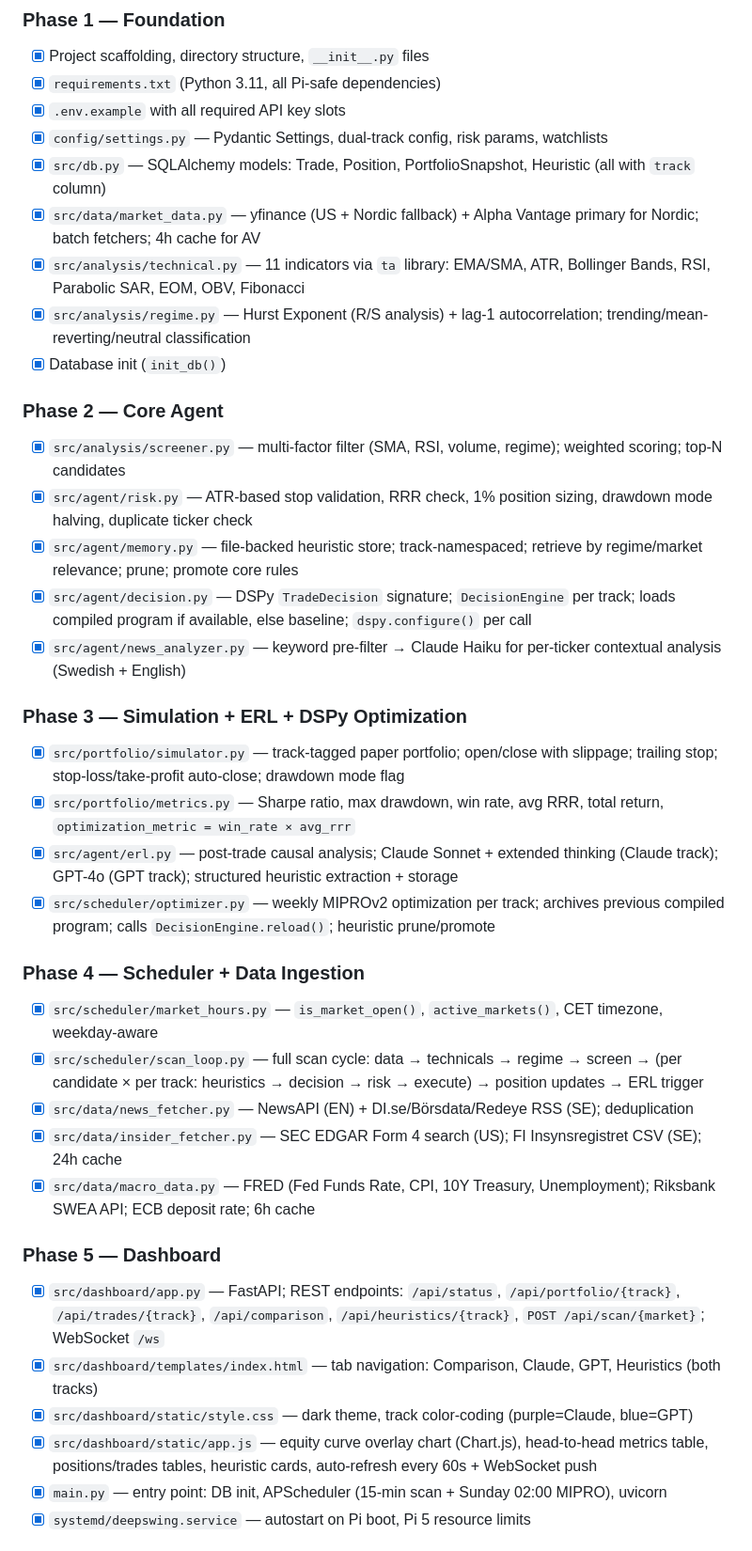
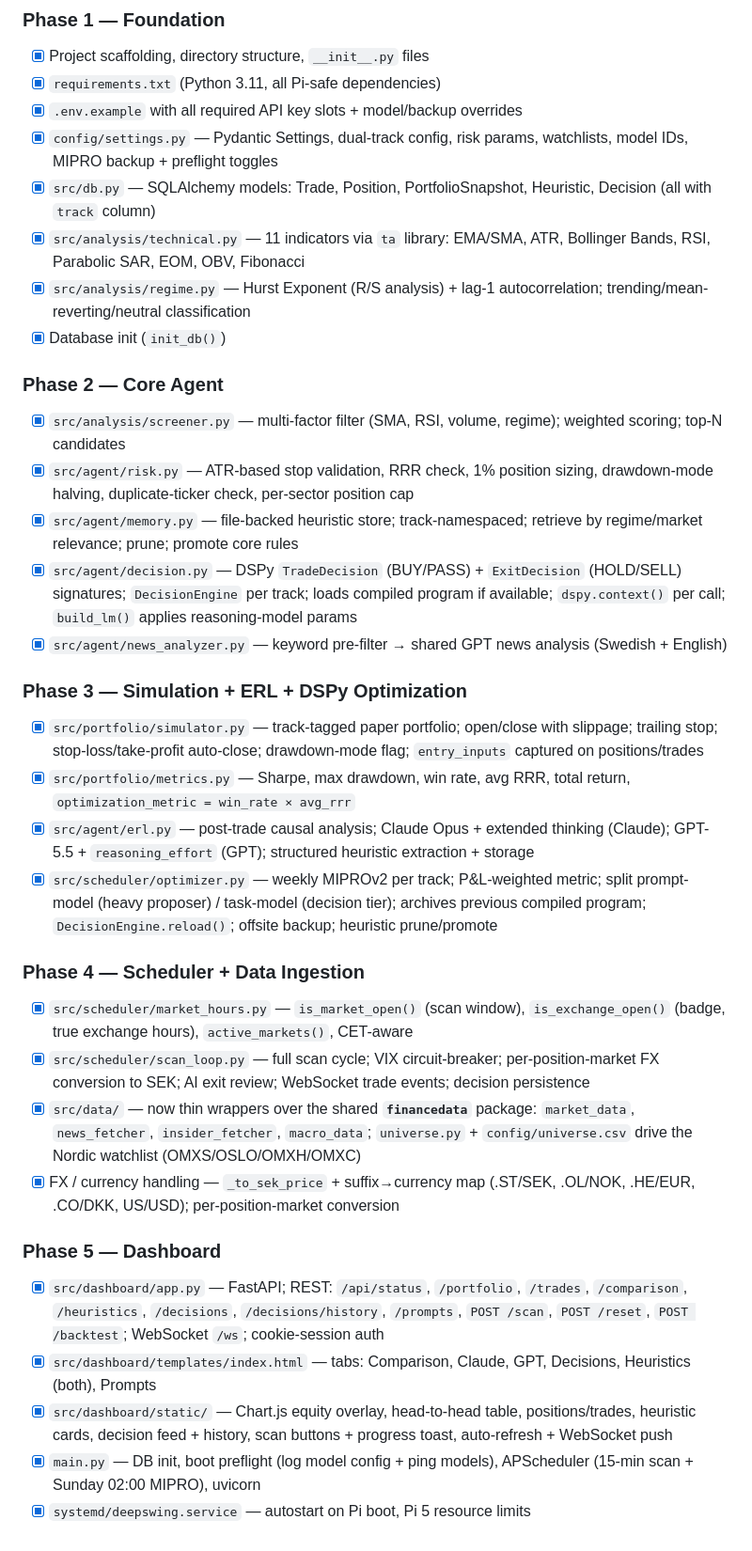
Before and after one commit to ACWesterberg/DeepSwing, a Markdown page: STATUS.md, the part around one of its changes. Shown at 94% size. Drawn GitHub-style.

```diff
--- a/STATUS.md
+++ b/STATUS.md
@@ -9,39 +9,36 @@ Last updated: 2026-06-26
 ### Phase 1 — Foundation
 - [x] Project scaffolding, directory structure, `__init__.py` files
 - [x] `requirements.txt` (Python 3.11, all Pi-safe dependencies)
-- [x] `.env.example` with all required API key slots
-- [x] `config/settings.py` — Pydantic Settings, dual-track config, risk params, watchlists
-- [x] `src/db.py` — SQLAlchemy models: Trade, Position, PortfolioSnapshot, Heuristic (all with `track` column)
-- [x] `src/data/market_data.py` — yfinance (US + Nordic fallback) + Alpha Vantage primary for Nordic; batch fetchers; 4h cache for AV
+- [x] `.env.example` with all required API key slots + model/backup overrides
+- [x] `config/settings.py` — Pydantic Settings, dual-track config, risk params, watchlists, model IDs, MIPRO backup + preflight toggles
+- [x] `src/db.py` — SQLAlchemy models: Trade, Position, PortfolioSnapshot, Heuristic, Decision (all with `track` column)
 - [x] `src/analysis/technical.py` — 11 indicators via `ta` library: EMA/SMA, ATR, Bollinger Bands, RSI, Parabolic SAR, EOM, OBV, Fibonacci
 - [x] `src/analysis/regime.py` — Hurst Exponent (R/S analysis) + lag-1 autocorrelation; trending/mean-reverting/neutral classification
 - [x] Database init (`init_db()`)
 
 ### Phase 2 — Core Agent
 - [x] `src/analysis/screener.py` — multi-factor filter (SMA, RSI, volume, regime); weighted scoring; top-N candidates
-- [x] `src/agent/risk.py` — ATR-based stop validation, RRR check, 1% position sizing, drawdown mode halving, duplicate ticker check
+- [x] `src/agent/risk.py` — ATR-based stop validation, RRR check, 1% position sizing, drawdown-mode halving, duplicate-ticker check, per-sector position cap
 - [x] `src/agent/memory.py` — file-backed heuristic store; track-namespaced; retrieve by regime/market relevance; prune; promote core rules
-- [x] `src/agent/decision.py` — DSPy `TradeDecision` signature; `DecisionEngine` per track; loads compiled program if available, else baseline; `dspy.configure()` per call
-- [x] `src/agent/news_analyzer.py` — keyword pre-filter → Claude Haiku for per-ticker contextual analysis (Swedish + English)
+- [x] `src/agent/decision.py` — DSPy `TradeDecision` (BUY/PASS) + `ExitDecision` (HOLD/SELL) signatures; `DecisionEngine` per track; loads compiled program if available; `dspy.context()` per call; `build_lm()` applies reasoning-model params
+- [x] `src/agent/news_analyzer.py` — keyword pre-filter → shared GPT news analysis (Swedish + English)
 
 ### Phase 3 — Simulation + ERL + DSPy Optimization
-- [x] `src/portfolio/simulator.py` — track-tagged paper portfolio; open/close with slippage; trailing stop; stop-loss/take-profit auto-close; drawdown mode flag
-- [x] `src/portfolio/metrics.py` — Sharpe ratio, max drawdown, win rate, avg RRR, total return, `optimization_metric = win_rate × avg_rrr`
-- [x] `src/agent/erl.py` — post-trade causal analysis; Claude Sonnet + extended thinking (Claude track); GPT-4o (GPT track); structured heuristic extraction + storage
-- [x] `src/scheduler/optimizer.py` — weekly MIPROv2 optimization per track; archives previous compiled program; calls `DecisionEngine.reload()`; heuristic prune/promote
+- [x] `src/portfolio/simulator.py` — track-tagged paper portfolio; open/close with slippage; trailing stop; stop-loss/take-profit auto-close; drawdown-mode flag; `entry_inputs` captured on positions/trades
+- [x] `src/portfolio/metrics.py` — Sharpe, max drawdown, win rate, avg RRR, total return, `optimization_metric = win_rate × avg_rrr`
+- [x] `src/agent/erl.py` — post-trade causal analysis; Claude Opus + extended thinking (Claude); GPT-5.5 + `reasoning_effort` (GPT); structured heuristic extraction + storage
+- [x] `src/scheduler/optimizer.py` — weekly MIPROv2 per track; P&L-weighted metric; split prompt-model (heavy proposer) / task-model (decision tier); archives previous compiled program; `DecisionEngine.reload()`; offsite backup; heuristic prune/promote
 
 ### Phase 4 — Scheduler + Data Ingestion
-- [x] `src/scheduler/market_hours.py` — `is_market_open()`, `active_markets()`, CET timezone, weekday-aware
-- [x] `src/scheduler/scan_loop.py` — full scan cycle: data → technicals → regime → screen → (per candidate × per track: heuristics → decision → risk → execute) → position updates → ERL trigger
-- [x] `src/data/news_fetcher.py` — NewsAPI (EN) + DI.se/Börsdata/Redeye RSS (SE); deduplication
-- [x] `src/data/insider_fetcher.py` — SEC EDGAR Form 4 search (US); FI Insynsregistret CSV (SE); 24h cache
-- [x] `src/data/macro_data.py` — FRED (Fed Funds Rate, CPI, 10Y Treasury, Unemployment); Riksbank SWEA API; ECB deposit rate; 6h cache
+- [x] `src/scheduler/market_hours.py` — `is_market_open()` (scan window), `is_exchange_open()` (badge, true exchange hours), `active_markets()`, CET-aware
+- [x] `src/scheduler/scan_loop.py` — full scan cycle; VIX circuit-breaker; per-position-market FX conversion to SEK; AI exit review; WebSocket trade events; decision persistence
+- [x] `src/data/` — now thin wrappers over the shared **`financedata`** package: `market_data`, `news_fetcher`, `insider_fetcher`, `macro_data`; `universe.py` + `config/universe.csv` drive the Nordic watchlist (OMXS/OSLO/OMXH/OMXC)
+- [x] FX / currency handling — `_to_sek_price` + suffix→currency map (.ST/SEK, .OL/NOK, .HE/EUR, .CO/DKK, US/USD); per-position-market conversion
 
 ### Phase 5 — Dashboard
-- [x] `src/dashboard/app.py` — FastAPI; REST endpoints: `/api/status`, `/api/portfolio/{track}`, `/api/trades/{track}`, `/api/comparison`, `/api/heuristics/{track}`, `POST /api/scan/{market}`; WebSocket `/ws`
-- [x] `src/dashboard/templates/index.html` — tab navigation: Comparison, Claude, GPT, Heuristics (both tracks)
-- [x] `src/dashboard/static/style.css` — dark theme, track color-coding (purple=Claude, blue=GPT)
-- [x] `src/dashboard/static/app.js` — equity curve overlay chart (Chart.js), head-to-head metrics table, positions/trades tables, heuristic cards, auto-refresh every 60s + WebSocket push
-- [x] `main.py` — entry point: DB init, APScheduler (15-min scan + Sunday 02:00 MIPRO), uvicorn
+- [x] `src/dashboard/app.py` — FastAPI; REST: `/api/status`, `/portfolio`, `/trades`, `/comparison`, `/heuristics`, `/decisions`, `/decisions/history`, `/prompts`, `POST /scan`, `POST /reset`, `POST /backtest`; WebSocket `/ws`; cookie-session auth
+- [x] `src/dashboard/templates/index.html` — tabs: Comparison, Claude, GPT, Decisions, Heuristics (both), Prompts
+- [x] `src/dashboard/static/` — Chart.js equity overlay, head-to-head table, positions/trades, heuristic cards, decision feed + history, scan buttons + progress toast, auto-refresh + WebSocket push
+- [x] `main.py` — DB init, boot preflight (log model config + ping models), APScheduler (15-min scan + Sunday 02:00 MIPRO), uvicorn
 - [x] `systemd/deepswing.service` — autostart on Pi boot, Pi 5 resource limits
 
```
Also changed, not shown: other parts of STATUS.md (+28 -38 lines).
